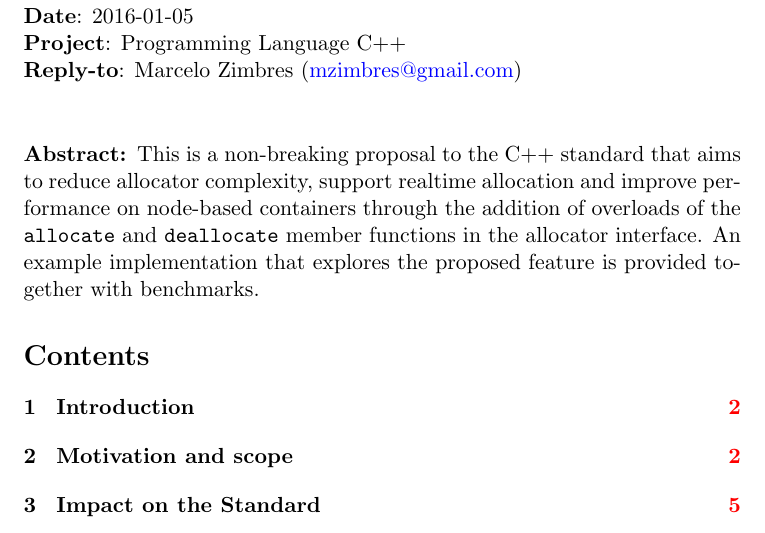
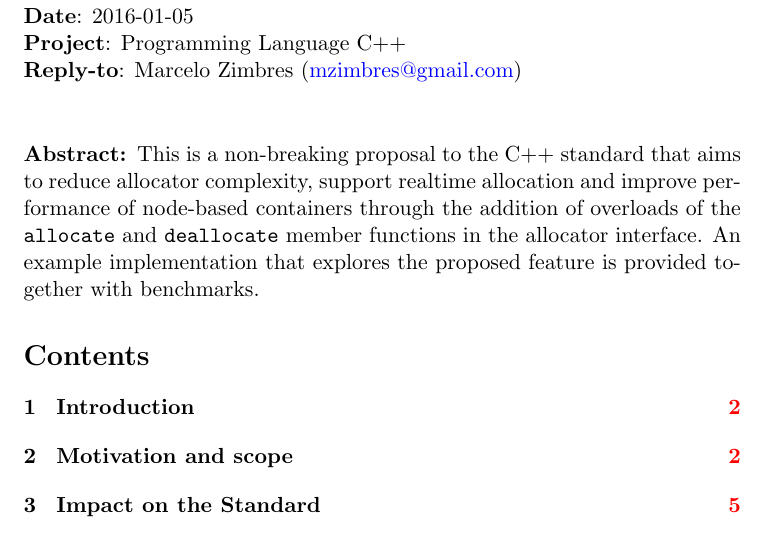
Before and after one commit to mzimbres/rtcpp, a LaTeX document (doc/proposal_allocator.tex): part of page 1 of 6, cut so that both start at the same text. Compiled offline with pdfLaTeX.

Commit message:
One more improvement on the draft.
This version seems to be ready to a pre-review. It only lacks
the technical specification.

```diff
--- a/doc/proposal_allocator.tex
+++ b/doc/proposal_allocator.tex
@@ -87,7 +87,7 @@ urlcolor=blue           % color of external links
 \noindent
 {\bf Abstract: }This is a non-breaking proposal to the C++ standard
 that aims to reduce allocator complexity, support realtime allocation
-and improve performance on node-based containers through the addition
+and improve performance of node-based containers through the addition
 of overloads of the \texttt{allocate} and
 \texttt{deallocate} member functions in the allocator interface. An
 example implementation that explores the proposed feature is provided
```
